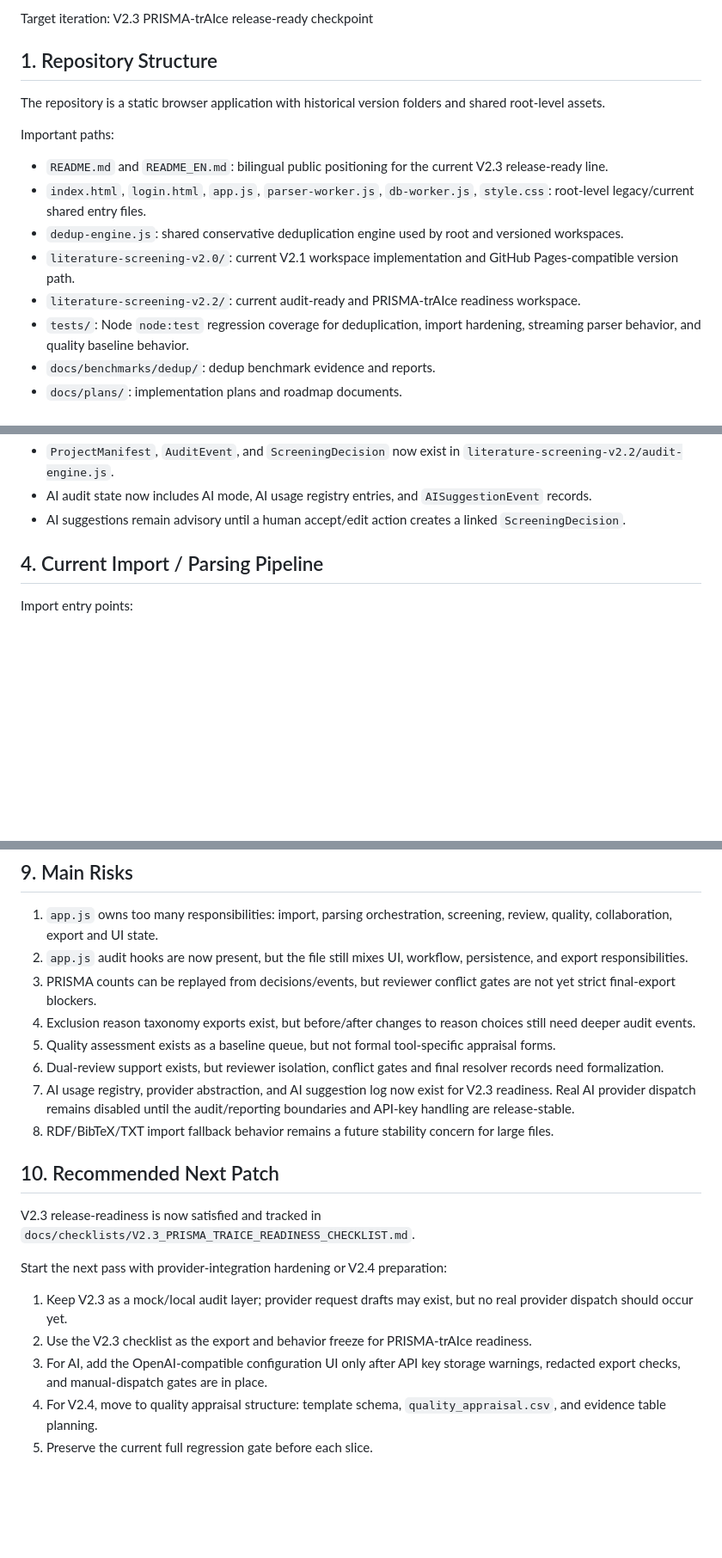
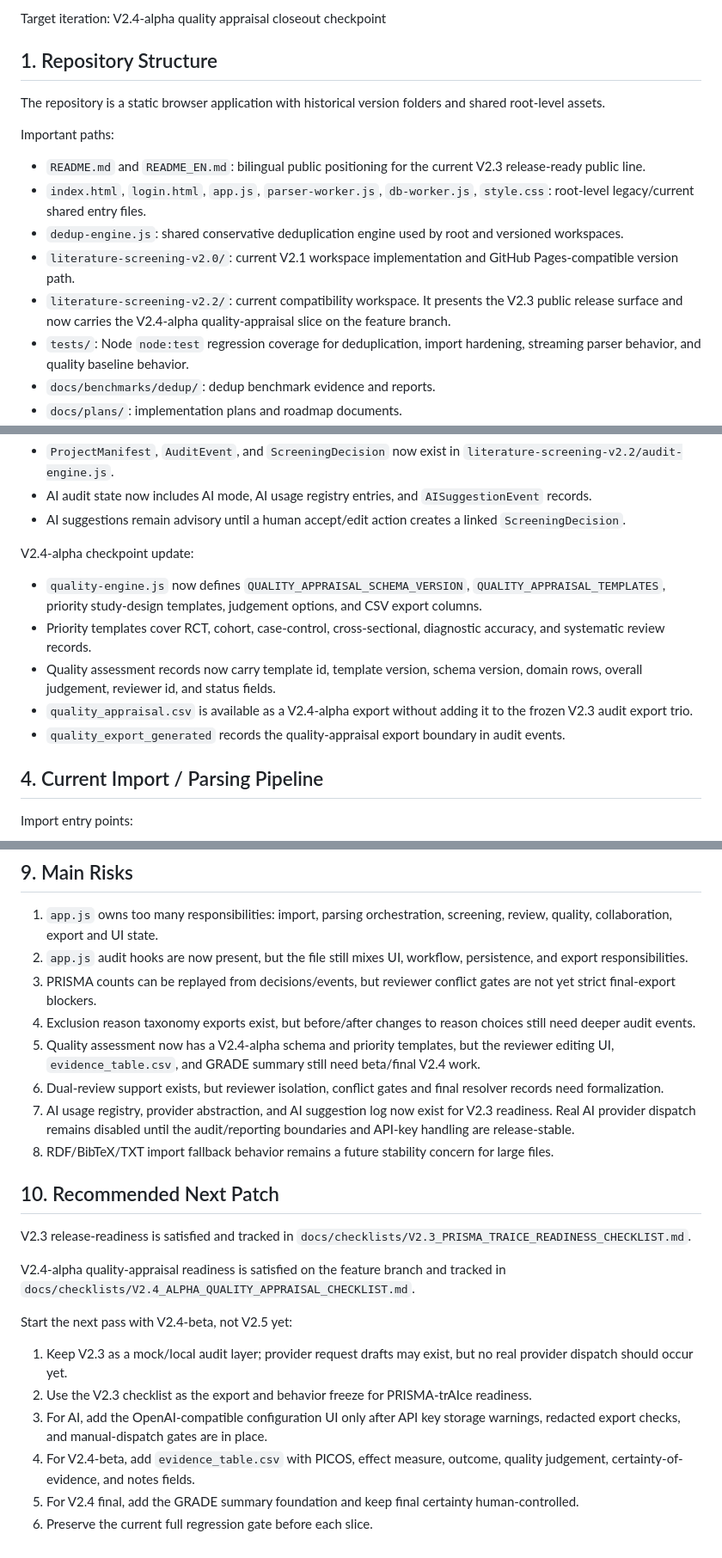
Before and after one commit to quzhiii/-PRISMA-, a Markdown page: docs/agent-audit/current-state-audit.md, 3 parts joined by grey strips. Shown at 86% size. Rendered like a GitHub page; blank space fills up the shorter version.

Commit message:
docs: close out v2.4 alpha quality appraisal

```diff
--- a/docs/agent-audit/current-state-audit.md
+++ b/docs/agent-audit/current-state-audit.md
@@ -4,5 +4,5 @@ Date: 2026-05-09
 
-Target iteration: V2.3 PRISMA-trAIce release-ready checkpoint
+Target iteration: V2.4-alpha quality appraisal closeout checkpoint
 
 ## 1. Repository Structure
 
@@ -10,11 +10,11 @@ The repository is a static browser application with historical version folders a
 
 Important paths:
 
-- `README.md` and `README_EN.md`: bilingual public positioning for the current V2.3 release-ready line.
+- `README.md` and `README_EN.md`: bilingual public positioning for the current V2.3 release-ready public line.
 - `index.html`, `login.html`, `app.js`, `parser-worker.js`, `db-worker.js`, `style.css`: root-level legacy/current shared entry files.
 - `dedup-engine.js`: shared conservative deduplication engine used by root and versioned workspaces.
 - `literature-screening-v2.0/`: current V2.1 workspace implementation and GitHub Pages-compatible version path.
-- `literature-screening-v2.2/`: current audit-ready and PRISMA-trAIce readiness workspace.
+- `literature-screening-v2.2/`: current compatibility workspace. It presents the V2.3 public release surface and now carries the V2.4-alpha quality-appraisal slice on the feature branch.
 - `tests/`: Node `node:test` regression coverage for deduplication, import hardening, streaming parser behavior, and quality baseline behavior.
 - `docs/benchmarks/dedup/`: dedup benchmark evidence and reports.
 - `docs/plans/`: implementation plans and roadmap documents.
@@ -67,6 +67,14 @@ V2.3 checkpoint update:
 - `ProjectManifest`, `AuditEvent`, and `ScreeningDecision` now exist in `literature-screening-v2.2/audit-engine.js`.
 - AI audit state now includes AI mode, AI usage registry entries, and `AISuggestionEvent` records.
 - AI suggestions remain advisory until a human accept/edit action creates a linked `ScreeningDecision`.
+
+V2.4-alpha checkpoint update:
+
+- `quality-engine.js` now defines `QUALITY_APPRAISAL_SCHEMA_VERSION`, `QUALITY_APPRAISAL_TEMPLATES`, priority study-design templates, judgement options, and CSV export columns.
+- Priority templates cover RCT, cohort, case-control, cross-sectional, diagnostic accuracy, and systematic review records.
+- Quality assessment records now carry template id, template version, schema version, domain rows, overall judgement, reviewer id, and status fields.
+- `quality_appraisal.csv` is available as a V2.4-alpha export without adding it to the frozen V2.3 audit export trio.
+- `quality_export_generated` records the quality-appraisal export boundary in audit events.
 
 ## 4. Current Import / Parsing Pipeline
 
@@ -193,19 +205,22 @@ Benchmark evidence:
 2. `app.js` audit hooks are now present, but the file still mixes UI, workflow, persistence, and export responsibilities.
 3. PRISMA counts can be replayed from decisions/events, but reviewer conflict gates are not yet strict final-export blockers.
 4. Exclusion reason taxonomy exports exist, but before/after changes to reason choices still need deeper audit events.
-5. Quality assessment exists as a baseline queue, but not formal tool-specific appraisal forms.
+5. Quality assessment now has a V2.4-alpha schema and priority templates, but the reviewer editing UI, `evidence_table.csv`, and GRADE summary still need beta/final V2.4 work.
 6. Dual-review support exists, but reviewer isolation, conflict gates and final resolver records need formalization.
 7. AI usage registry, provider abstraction, and AI suggestion log now exist for V2.3 readiness. Real AI provider dispatch remains disabled until the audit/reporting boundaries and API-key handling are release-stable.
 8. RDF/BibTeX/TXT import fallback behavior remains a future stability concern for large files.
 
 ## 10. Recommended Next Patch
 
-V2.3 release-readiness is now satisfied and tracked in `docs/checklists/V2.3_PRISMA_TRAICE_READINESS_CHECKLIST.md`.
+V2.3 release-readiness is satisfied and tracked in `docs/checklists/V2.3_PRISMA_TRAICE_READINESS_CHECKLIST.md`.
 
-Start the next pass with provider-integration hardening or V2.4 preparation:
+V2.4-alpha quality-appraisal readiness is satisfied on the feature branch and tracked in `docs/checklists/V2.4_ALPHA_QUALITY_APPRAISAL_CHECKLIST.md`.
+
+Start the next pass with V2.4-beta, not V2.5 yet:
 
 1. Keep V2.3 as a mock/local audit layer; provider request drafts may exist, but no real provider dispatch should occur yet.
 2. Use the V2.3 checklist as the export and behavior freeze for PRISMA-trAIce readiness.
 3. For AI, add the OpenAI-compatible configuration UI only after API key storage warnings, redacted export checks, and manual-dispatch gates are in place.
-4. For V2.4, move to quality appraisal structure: template schema, `quality_appraisal.csv`, and evidence table planning.
-5. Preserve the current full regression gate before each slice.
+4. For V2.4-beta, add `evidence_table.csv` with PICOS, effect measure, outcome, quality judgement, certainty-of-evidence, and notes fields.
+5. For V2.4 final, add the GRADE summary foundation and keep final certainty human-controlled.
+6. Preserve the current full regression gate before each slice.
```
Also changed, not shown: other parts of docs/agent-audit/current-state-audit.md (+8 -4 lines), docs/checklists/V2.4_ALPHA_QUALITY_APPRAISAL_CHECKLIST.md (added, +68 -0 lines), docs/design/QUALITY_APPRAISAL_MODULE.md (+19 -1 lines).
